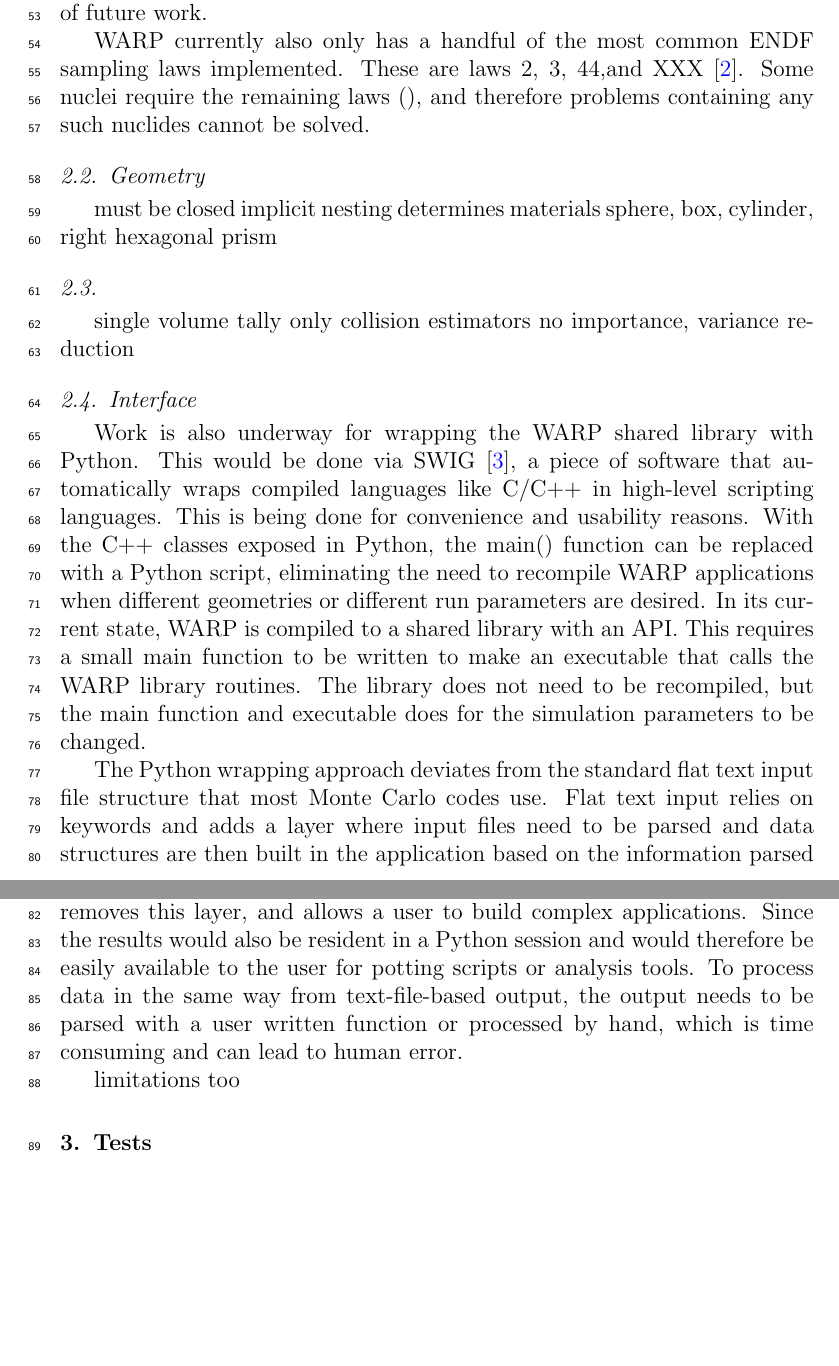
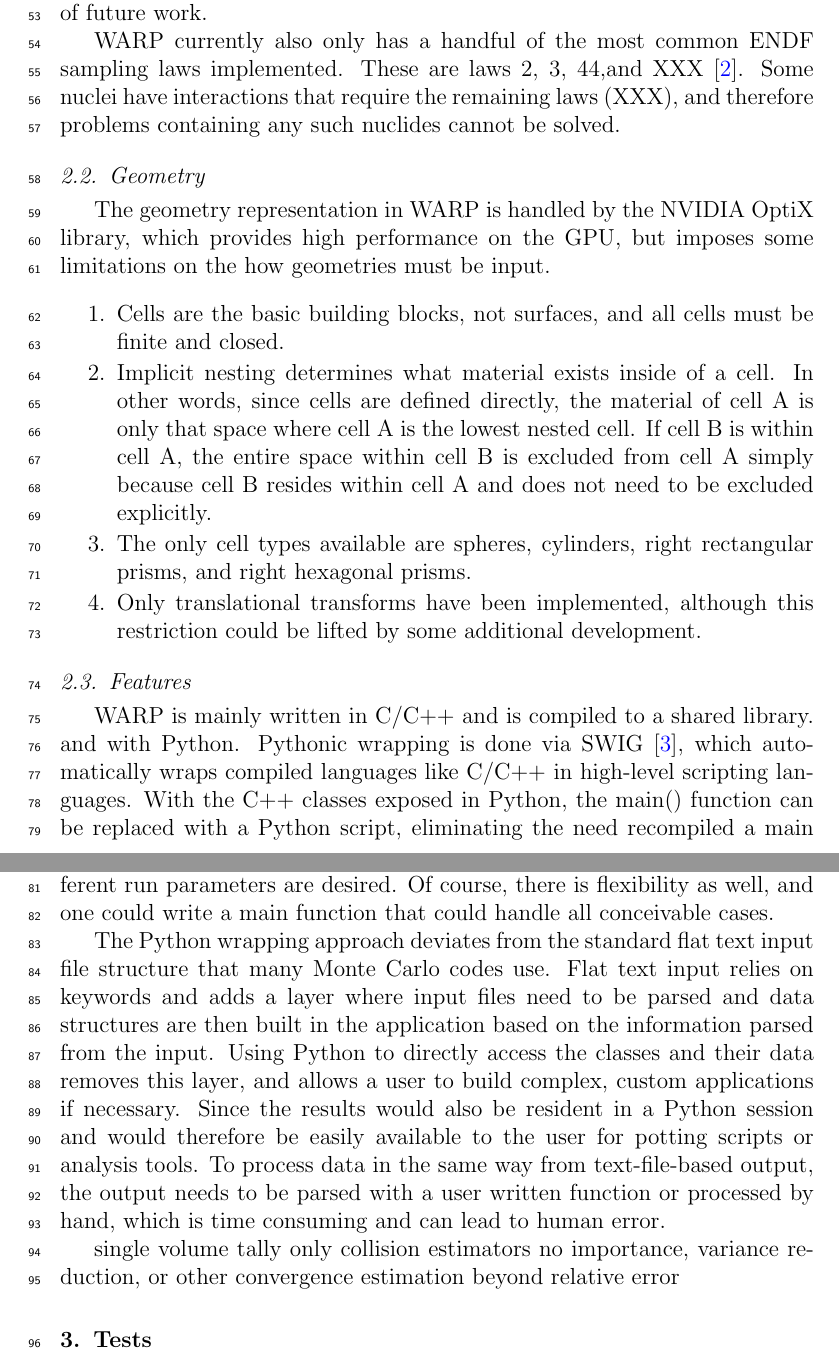
Before and after one commit to sellitforcache/annals-results, a LaTeX paper (physics_and_results_manuscript.tex): two parts of pages 4 and 5 of 11, joined at a grey line, cut so that both start at the same text, the shorter picture padded with empty space. Compiled offline with pdfLaTeX.

Commit message:
commit often for papers!

```diff
--- a/physics_and_results_manuscript.tex
+++ b/physics_and_results_manuscript.tex
@@ -200,28 +198,28 @@
 
 In its current state, WARP does not use the thermal scattering (S($\alpha,$$\beta$)) tables or unresolved resonance parameters and only uses the free-gas approximation for target nuclei.  This treats the target as part of a gas at a certain temperature and does not consider anything other than purely elastic scattering. Thermal scattering and unresolved resonance data tables improve the physical fidelity of the simulation, but these features can be turned off in production codes and direct comparisons can be made without them.  Their incorporation may lead to more divergent program flow and is left as an area of future work.
 
-WARP currently also only has a handful of the most common ENDF sampling laws implemented.   These are laws 2, 3, 44,and XXX \cite{MCNP}.  Some nuclei require the remaining laws (), and therefore problems containing any such nuclides cannot be solved.
+WARP currently also only has a handful of the most common ENDF sampling laws implemented.   These are laws 2, 3, 44,and XXX \cite{MCNP}.  Some nuclei have interactions that require the remaining laws (XXX), and therefore problems containing any such nuclides cannot be solved.
 
 \subsection{Geometry}
 
-must be closed
-implicit nesting determines materials
-sphere, box, cylinder, right hexagonal prism
+The geometry representation in WARP is handled by the NVIDIA OptiX library, which provides high performance on the GPU, but imposes some limitations on the how geometries must be input.
 
+\begin{enumerate}
+\item Cells are the basic building blocks, not surfaces, and all cells must be finite and closed.
+\item Implicit nesting determines what material exists inside of a cell.  In other words, since cells are defined directly, the material of cell A is only that space where cell A is the lowest nested cell.  If cell B is within cell A, the entire space within cell B is excluded from cell A simply because cell B resides within cell A and does not need to be excluded explicitly.
+\item The only cell types available are spheres, cylinders, right rectangular prisms, and right hexagonal prisms.
+\item Only translational transforms have been implemented, although this restriction could be lifted by some additional development.
+\end{enumerate}
 
-\subsection{}
+\subsection{Features}
+
+WARP is mainly written in C/C++ and is compiled to a shared library.   and  with Python.  Pythonic wrapping is done via SWIG \cite{swig}, which automatically wraps compiled languages like C/C++ in high-level scripting languages.  With the C++ classes exposed in Python, the main() function can be replaced with a Python script, eliminating the need recompiled a main function and link it to the WARP library when different geometries or different run parameters are desired.  Of course, there is flexibility as well, and one could write a main function that could handle all conceivable cases.
+
+The Python wrapping approach deviates from the standard flat text input file structure that many Monte Carlo codes use.  Flat text input relies on keywords and adds a layer where input files need to be parsed and data structures are then built in the application based on the information parsed from the input.  Using Python to directly access the classes and their data removes this layer, and allows a user to build complex, custom applications if necessary.  Since the results would also be resident in a Python session and would therefore be easily available to the user for potting scripts or analysis tools.  To process data in the same way from text-file-based output, the output needs to be parsed with a user written function or processed by hand, which is time consuming and can lead to human error.
 
 single volume tally
 only collision estimators
-no importance, variance reduction
-
-\subsection{Interface}
-
-Work is also underway for wrapping the WARP shared library with Python.  This would be done via SWIG \cite{swig}, a piece of software that automatically wraps compiled languages like C/C++ in high-level scripting languages.  This is being done for convenience and usability reasons.  With the C++ classes exposed in Python, the main() function can be replaced with a Python script, eliminating the need to recompile WARP applications when different geometries or different run parameters are desired.  In its current state, WARP is compiled to a shared library with an API.  This requires a small main function to be written to make an executable that calls the WARP library routines.  The library does not need to be recompiled, but the main function and executable does for the simulation parameters to be changed.
-
-The Python wrapping approach deviates from the standard flat text input file structure that most Monte Carlo codes use.  Flat text input relies on keywords and adds a layer where input files need to be parsed and data structures are then built in the application based on the information parsed from the input.  Using Python to directly access the classes and their data removes this layer, and allows a user to build complex applications.  Since the results would also be resident in a Python session and would therefore be easily available to the user for potting scripts or analysis tools.  To process data in the same way from text-file-based output, the output needs to be parsed with a user written function or processed by hand, which is time consuming and can lead to human error.
-
-limitations too
+no importance, variance reduction, or other convergence estimation beyond relative error
 
 
 %%%%%%%%%%%%%%%%%%%
```
Also changed, not shown: physics_and_results_manuscript.tex (7 more changed lines).
